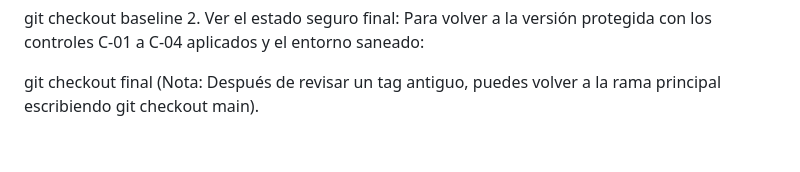
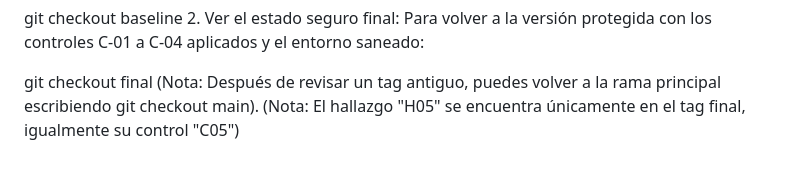
Before and after one commit to Skullcandu/technova, a Markdown page: README.md, the part around the change. GitHub-like rendering.

Commit message:
Update README with note on tag final
Added note about finding 'H05' in the final tag.

```diff
--- a/README.md
+++ b/README.md
@@ -64,3 +64,4 @@ Para volver a la versión protegida con los controles C-01 a C-04 aplicados y el
 
 git checkout final
 (Nota: Después de revisar un tag antiguo, puedes volver a la rama principal escribiendo git checkout main).
+(Nota: El hallazgo "H05" se encuentra únicamente en el tag final, igualmente su control "C05")
```
